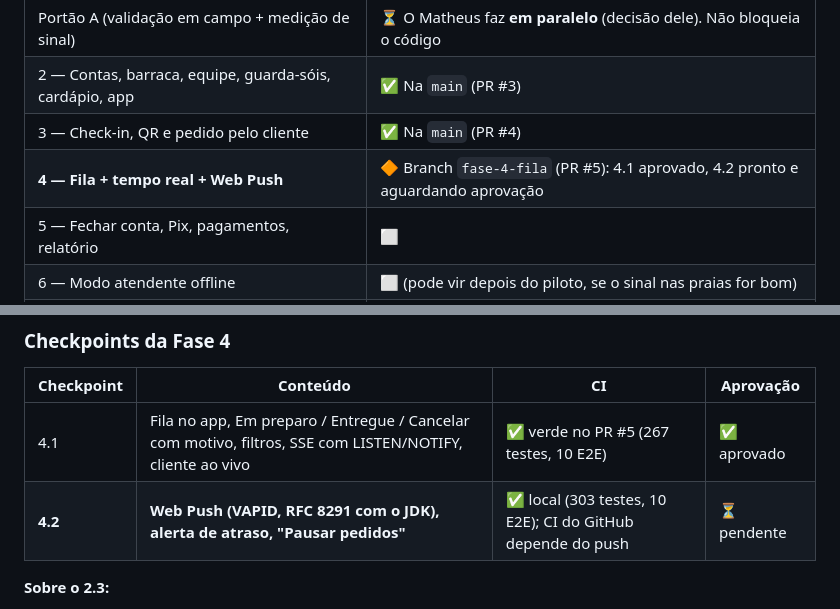
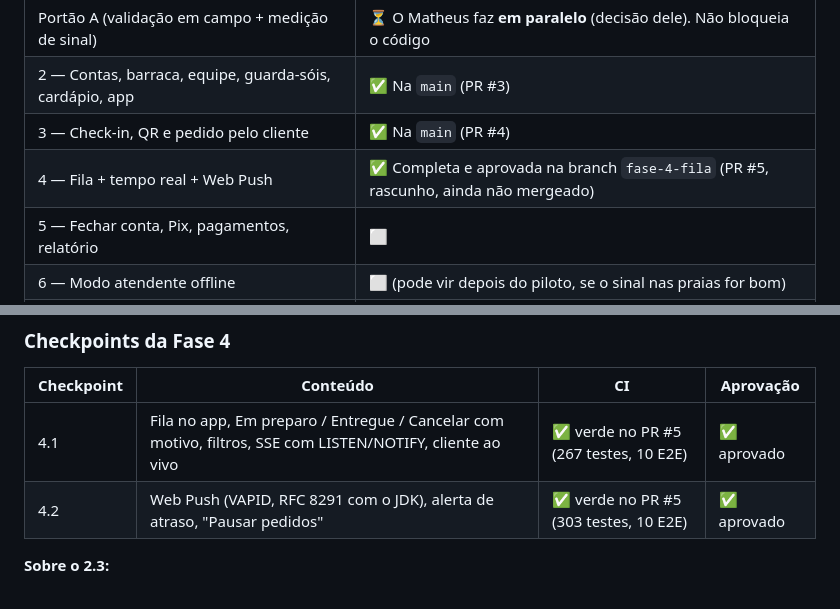
Before and after one commit to matheusLima-jv/MesaMar, a Markdown page: ESTADO_DO_PROJETO.md, 2 parts joined by grey strips. Drawn GitHub-style.

Commit message:
docs: marca a Fase 4 e o checkpoint 4.2 como aprovados
Co-Authored-By: Claude Sonnet 5.5 <noreply@anthropic.com>

```diff
--- a/ESTADO_DO_PROJETO.md
+++ b/ESTADO_DO_PROJETO.md
@@ -41,7 +41,7 @@ O plano completo, com o problema, as personas, o modelo de domínio, as fases e
 | Portão A (validação em campo + medição de sinal) | ⏳ O Matheus faz **em paralelo** (decisão dele). Não bloqueia o código |
 | 2 — Contas, barraca, equipe, guarda-sóis, cardápio, app | ✅ Na `main` (PR #3) |
 | 3 — Check-in, QR e pedido pelo cliente | ✅ Na `main` (PR #4) |
-| **4 — Fila + tempo real + Web Push** | 🔶 Branch `fase-4-fila` (PR #5): 4.1 aprovado, 4.2 pronto e aguardando aprovação |
+| 4 — Fila + tempo real + Web Push | ✅ Completa e aprovada na branch `fase-4-fila` (PR #5, rascunho, ainda não mergeado) |
 | 5 — Fechar conta, Pix, pagamentos, relatório | ⬜ |
 | 6 — Modo atendente offline | ⬜ (pode vir depois do piloto, se o sinal nas praias for bom) |
 | 7 — Preparação do piloto | ⬜ |
@@ -68,7 +68,7 @@ O plano completo, com o problema, as personas, o modelo de domínio, as fases e
 | Checkpoint | Conteúdo | CI | Aprovação |
 |---|---|---|---|
 | 4.1 | Fila no app, Em preparo / Entregue / Cancelar com motivo, filtros, SSE com LISTEN/NOTIFY, cliente ao vivo | ✅ verde no PR #5 (267 testes, 10 E2E) | ✅ aprovado |
-| **4.2** | **Web Push (VAPID, RFC 8291 com o JDK), alerta de atraso, "Pausar pedidos"** | ✅ local (303 testes, 10 E2E); CI do GitHub depende do push | ⏳ pendente |
+| 4.2 | Web Push (VAPID, RFC 8291 com o JDK), alerta de atraso, "Pausar pedidos" | ✅ verde no PR #5 (303 testes, 10 E2E) | ✅ aprovado |
 
 **Sobre o 2.3:**
 - O CI do commit `ed43ee5` falhou em 3 testes de `CardapioTest`. **Não era bug do app:** o cliente HTTP dos testes não segue redirecionamentos, então a mensagem "flash" de um passo de preparação ficava na sessão e aparecia no lugar da mensagem do passo testado.
```
